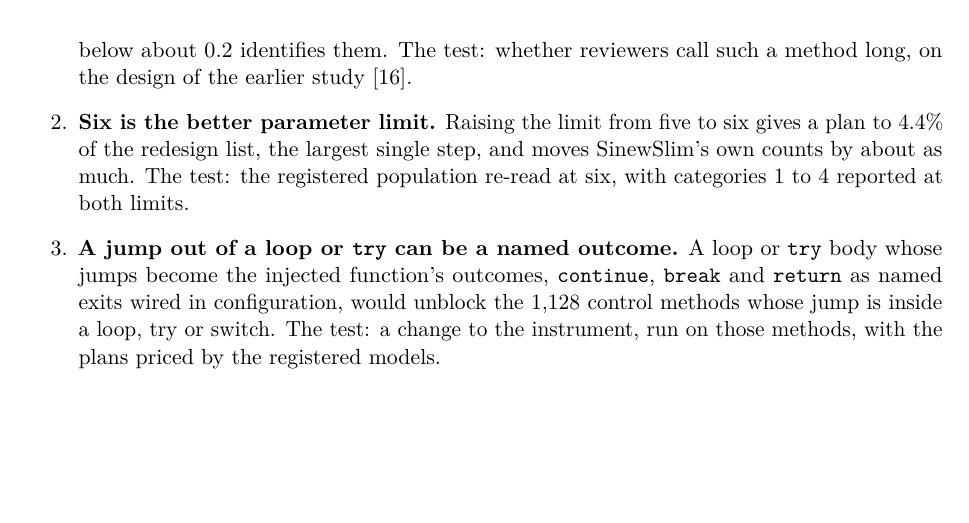
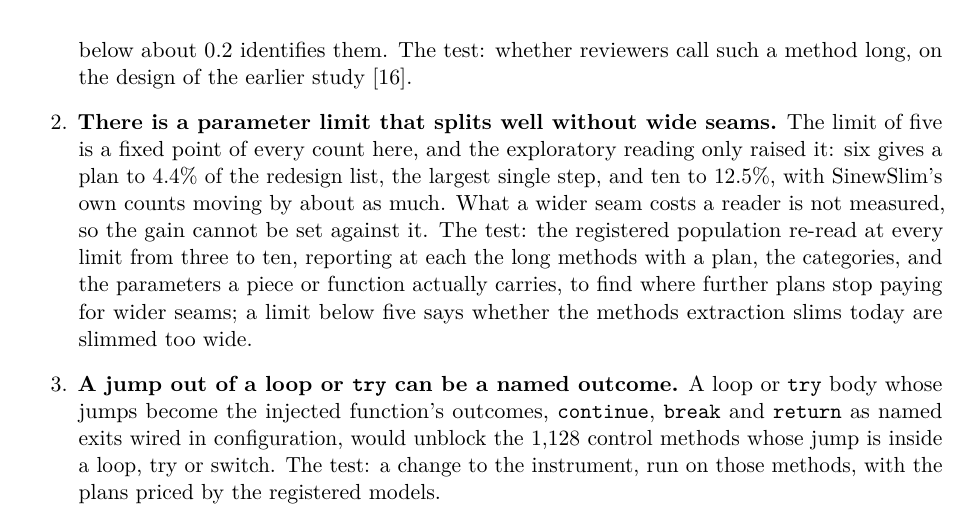
Before and after one commit to officefloor/long-method-slim-study, a LaTeX paper (paper/main.tex): part of page 14 of 17, cut so that both start at the same text, the shorter picture padded with empty space. Compiled offline with pdfLaTeX.

Commit message:
Paper: the parameter-limit hypothesis as a sweep from three to ten, seeking the limit that splits well without wide seams
Co-Authored-By: Claude Fable 5.1 <noreply@anthropic.com>

```diff
--- a/paper/main.tex
+++ b/paper/main.tex
@@ -901,11 +901,17 @@ drawn. Each names the number that motivates it and the test.
   \catFourC{}), and the most concentrated part of it. Cognitive complexity
   per line below about 0.2 identifies them. The test: whether reviewers call
   such a method long, on the design of the earlier study \cite{longmethod}.
-\item \textbf{Six is the better parameter limit.} Raising the limit from five
-  to six gives a plan to \exLimitSix{} of the redesign list, the largest
-  single step, and moves SinewSlim's own counts by about as much. The test:
-  the registered population re-read at six, with categories 1 to 4 reported
-  at both limits.
+\item \textbf{There is a parameter limit that splits well without wide
+  seams.} The limit of five is a fixed point of every count here, and the
+  exploratory reading only raised it: six gives a plan to \exLimitSix{} of
+  the redesign list, the largest single step, and ten to \exLimitTen{}, with
+  SinewSlim's own counts moving by about as much. What a wider seam costs a
+  reader is not measured, so the gain cannot be set against it. The test: the
+  registered population re-read at every limit from three to ten, reporting
+  at each the long methods with a plan, the categories, and the parameters a
+  piece or function actually carries, to find where further plans stop
+  paying for wider seams; a limit below five says whether the methods
+  extraction slims today are slimmed too wide.
 \item \textbf{A jump out of a loop or \sig{try} can be a named outcome.} A
   loop or \sig{try} body whose jumps become the injected function's outcomes,
   \sig{continue}, \sig{break} and \sig{return} as named exits wired in
```
